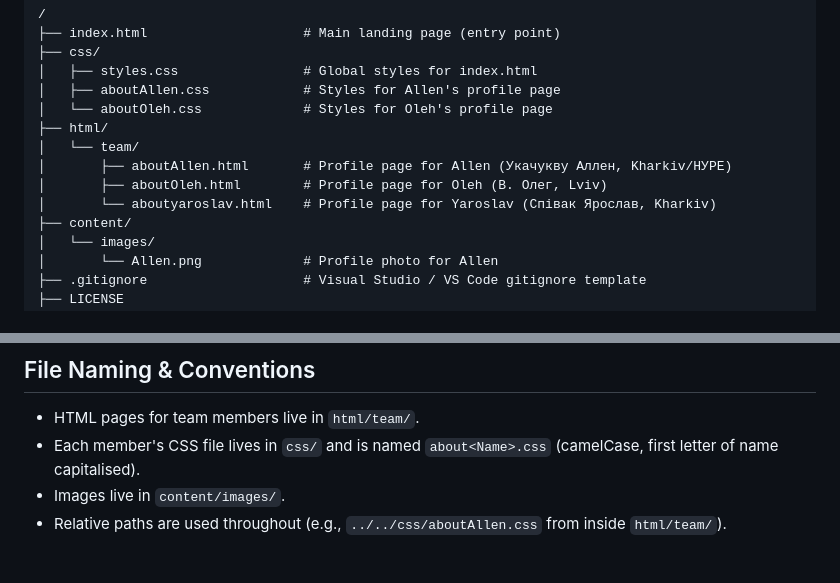
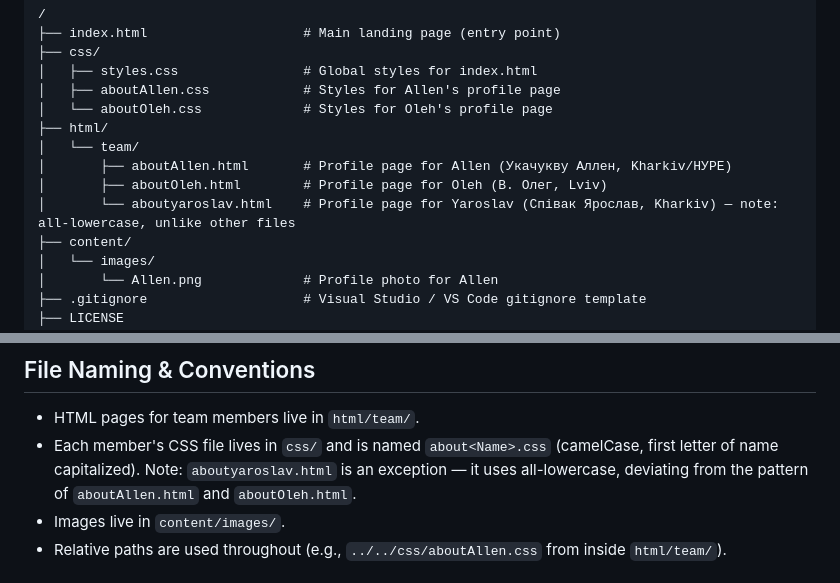
Before and after one commit to Allen123462/SoftServe-Academy, a Markdown page: .github/copilot-instructions.md, 2 parts joined by grey strips. Drawn GitHub-style.

Commit message:
docs: fix naming convention clarification and spelling in copilot-instructions.md
Agent-Logs-Url: https://github.com/Allen123462/SoftServe-Academy/sessions/eece239b-a353-4e0d-aabd-5503cdad9a05

Co-authored-by: oleh-devlab <127014054+oleh-devlab@users.noreply.github.com>

```diff
--- a/.github/copilot-instructions.md
+++ b/.github/copilot-instructions.md
@@ -17,7 +17,7 @@ This is a static HTML/CSS team portfolio website built by a group of Ukrainian u
 │   └── team/
 │       ├── aboutAllen.html       # Profile page for Allen (Укачукву Аллен, Kharkiv/НУРЕ)
 │       ├── aboutOleh.html        # Profile page for Oleh (В. Олег, Lviv)
-│       └── aboutyaroslav.html    # Profile page for Yaroslav (Співак Ярослав, Kharkiv)
+│       └── aboutyaroslav.html    # Profile page for Yaroslav (Співак Ярослав, Kharkiv) — note: all-lowercase, unlike other files
 ├── content/
 │   └── images/
 │       └── Allen.png             # Profile photo for Allen
@@ -40,7 +40,7 @@ This is a static HTML/CSS team portfolio website built by a group of Ukrainian u
 ## File Naming & Conventions
 
 - HTML pages for team members live in `html/team/`.
-- Each member's CSS file lives in `css/` and is named `about<Name>.css` (camelCase, first letter of name capitalised).
+- Each member's CSS file lives in `css/` and is named `about<Name>.css` (camelCase, first letter of name capitalized). Note: `aboutyaroslav.html` is an exception — it uses all-lowercase, deviating from the pattern of `aboutAllen.html` and `aboutOleh.html`.
 - Images live in `content/images/`.
 - Relative paths are used throughout (e.g., `../../css/aboutAllen.css` from inside `html/team/`).
 
```
